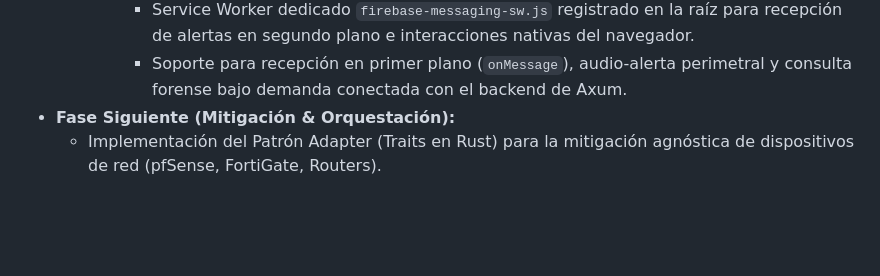
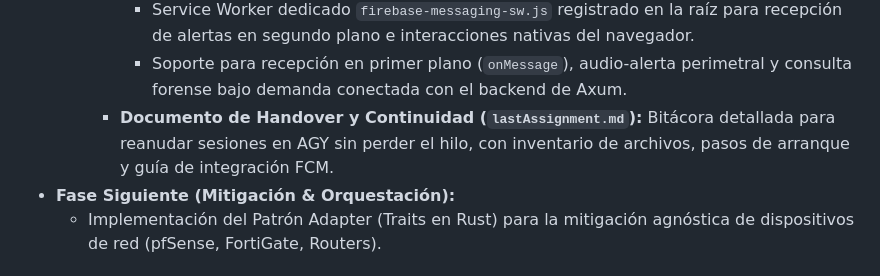
Before and after one commit to JorgeMedranoGit/rust_network_soc, a Markdown page: memory.md, the part around the change. Drawn GitHub-style; blank space fills up the shorter version.

Commit message:
docs(handover): record assignment details in lastAssignment.md and update memory.md

```diff
--- a/memory.md
+++ b/memory.md
@@ -59,6 +59,7 @@ Diseño en 3 capas encapsuladas mediante `mod.rs`:
             *   PWA minimalista en Vanilla JavaScript (sin frameworks de UI pesados) con soporte offline y manifiesto `manifest.json`.
             *   Service Worker dedicado `firebase-messaging-sw.js` registrado en la raíz para recepción de alertas en segundo plano e interacciones nativas del navegador.
             *   Soporte para recepción en primer plano (`onMessage`), audio-alerta perimetral y consulta forense bajo demanda conectada con el backend de Axum.
+        *   **Documento de Handover y Continuidad (`lastAssignment.md`):** Bitácora detallada para reanudar sesiones en AGY sin perder el hilo, con inventario de archivos, pasos de arranque y guía de integración FCM.
 *   **Fase Siguiente (Mitigación & Orquestación):**
     *   Implementación del Patrón Adapter (Traits en Rust) para la mitigación agnóstica de dispositivos de red (pfSense, FortiGate, Routers).
 
```
Also changed, not shown: lastAssignment.md (added, +234 -0 lines).
